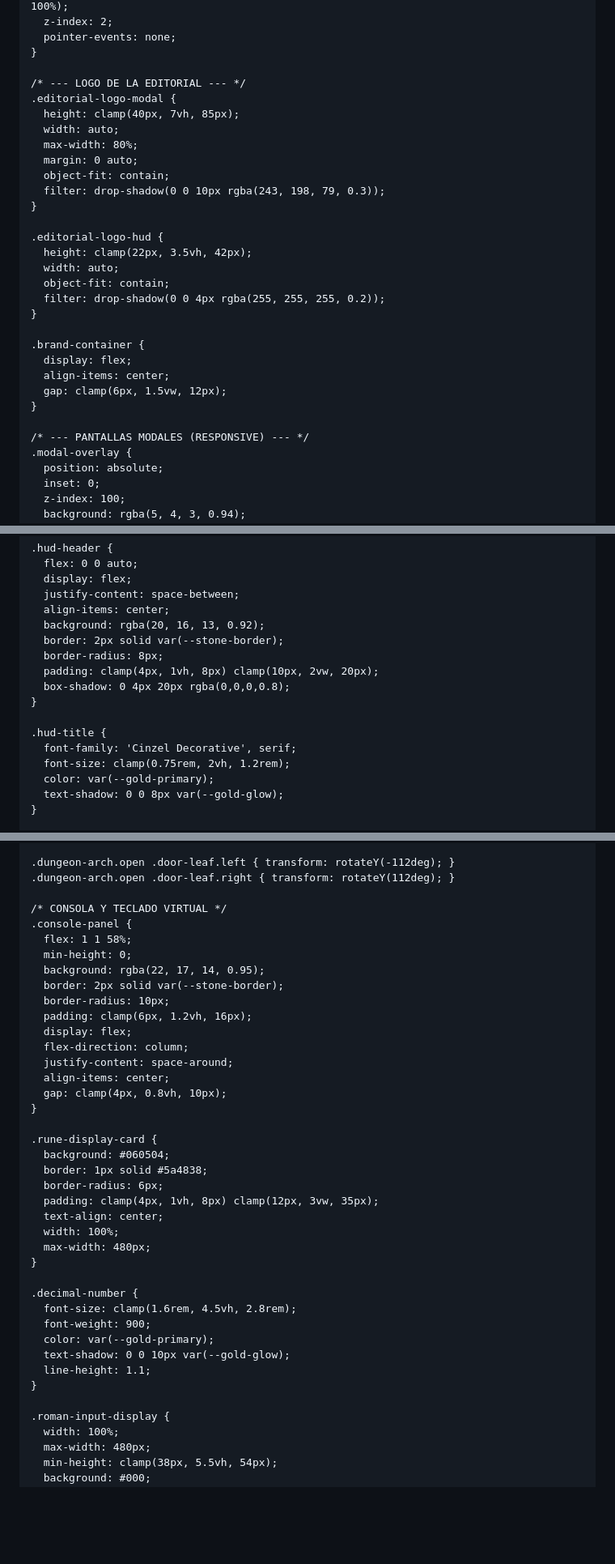
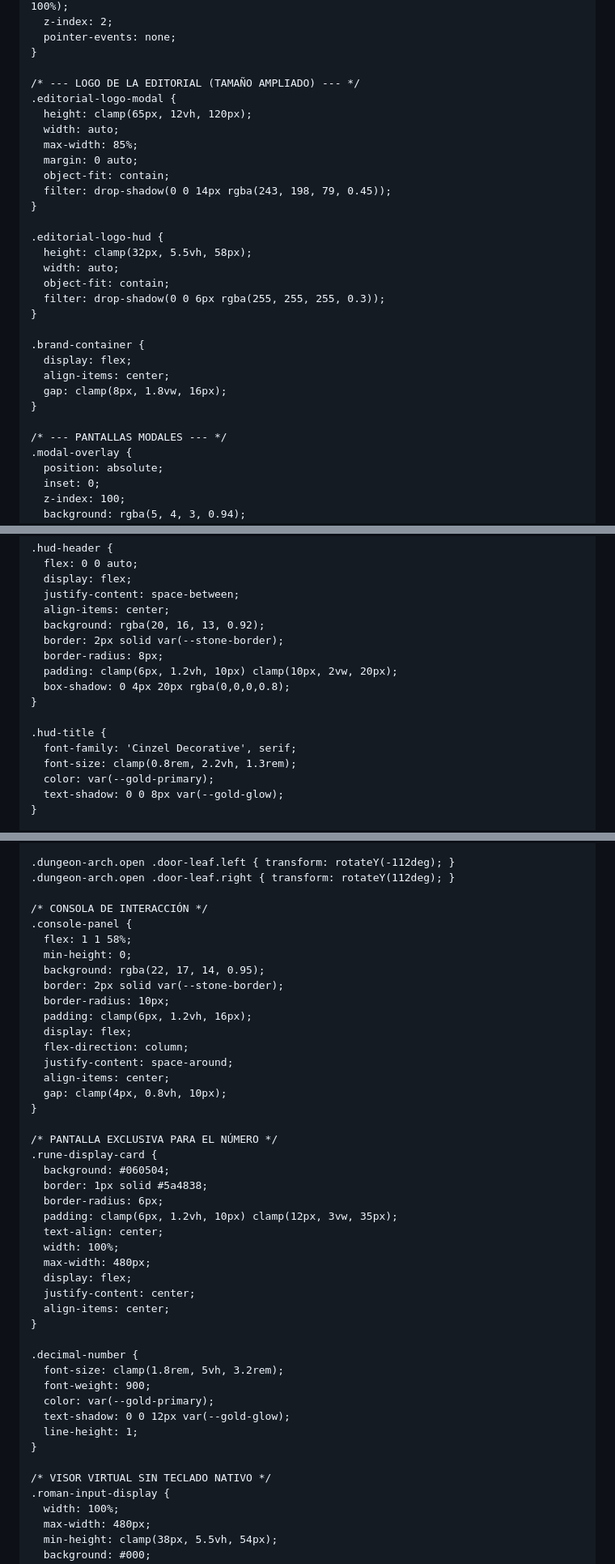
Before and after one commit to mateamigos/numerosromanosmazmorra, a Markdown page: README.md, 3 parts joined by grey strips. Shown at 81% size. Drawn GitHub-style; blank space fills up the shorter version.

```diff
--- a/README.md
+++ b/README.md
@@ -52,30 +52,30 @@
       pointer-events: none;
     }
 
-    /* --- LOGO DE LA EDITORIAL --- */
+    /* --- LOGO DE LA EDITORIAL (TAMAÑO AMPLIADO) --- */
     .editorial-logo-modal {
-      height: clamp(40px, 7vh, 85px);
+      height: clamp(65px, 12vh, 120px);
       width: auto;
-      max-width: 80%;
+      max-width: 85%;
       margin: 0 auto;
       object-fit: contain;
-      filter: drop-shadow(0 0 10px rgba(243, 198, 79, 0.3));
+      filter: drop-shadow(0 0 14px rgba(243, 198, 79, 0.45));
     }
 
     .editorial-logo-hud {
-      height: clamp(22px, 3.5vh, 42px);
+      height: clamp(32px, 5.5vh, 58px);
       width: auto;
       object-fit: contain;
-      filter: drop-shadow(0 0 4px rgba(255, 255, 255, 0.2));
+      filter: drop-shadow(0 0 6px rgba(255, 255, 255, 0.3));
     }
 
     .brand-container {
       display: flex;
       align-items: center;
-      gap: clamp(6px, 1.5vw, 12px);
+      gap: clamp(8px, 1.8vw, 16px);
     }
 
-    /* --- PANTALLAS MODALES (RESPONSIVE) --- */
+    /* --- PANTALLAS MODALES --- */
     .modal-overlay {
       position: absolute;
       inset: 0;
@@ -175,13 +175,13 @@
       background: rgba(20, 16, 13, 0.92);
       border: 2px solid var(--stone-border);
       border-radius: 8px;
-      padding: clamp(4px, 1vh, 8px) clamp(10px, 2vw, 20px);
+      padding: clamp(6px, 1.2vh, 10px) clamp(10px, 2vw, 20px);
       box-shadow: 0 4px 20px rgba(0,0,0,0.8);
     }
 
     .hud-title {
       font-family: 'Cinzel Decorative', serif;
-      font-size: clamp(0.75rem, 2vh, 1.2rem);
+      font-size: clamp(0.8rem, 2.2vh, 1.3rem);
       color: var(--gold-primary);
       text-shadow: 0 0 8px var(--gold-glow);
     }
@@ -295,7 +295,7 @@
     .dungeon-arch.open .door-leaf.left { transform: rotateY(-112deg); }
     .dungeon-arch.open .door-leaf.right { transform: rotateY(112deg); }
 
-    /* CONSOLA Y TECLADO VIRTUAL */
+    /* CONSOLA DE INTERACCIÓN */
     .console-panel {
       flex: 1 1 58%;
       min-height: 0;
@@ -310,24 +310,29 @@
       gap: clamp(4px, 0.8vh, 10px);
     }
 
+    /* PANTALLA EXCLUSIVA PARA EL NÚMERO */
     .rune-display-card {
       background: #060504;
       border: 1px solid #5a4838;
       border-radius: 6px;
-      padding: clamp(4px, 1vh, 8px) clamp(12px, 3vw, 35px);
+      padding: clamp(6px, 1.2vh, 10px) clamp(12px, 3vw, 35px);
       text-align: center;
       width: 100%;
       max-width: 480px;
+      display: flex;
+      justify-content: center;
+      align-items: center;
     }
 
     .decimal-number {
-      font-size: clamp(1.6rem, 4.5vh, 2.8rem);
+      font-size: clamp(1.8rem, 5vh, 3.2rem);
       font-weight: 900;
       color: var(--gold-primary);
-      text-shadow: 0 0 10px var(--gold-glow);
-      line-height: 1.1;
+      text-shadow: 0 0 12px var(--gold-glow);
+      line-height: 1;
     }
 
+    /* VISOR VIRTUAL SIN TECLADO NATIVO */
     .roman-input-display {
       width: 100%;
       max-width: 480px;
```
Also changed, not shown: other parts of README.md (+6 -6 lines).
